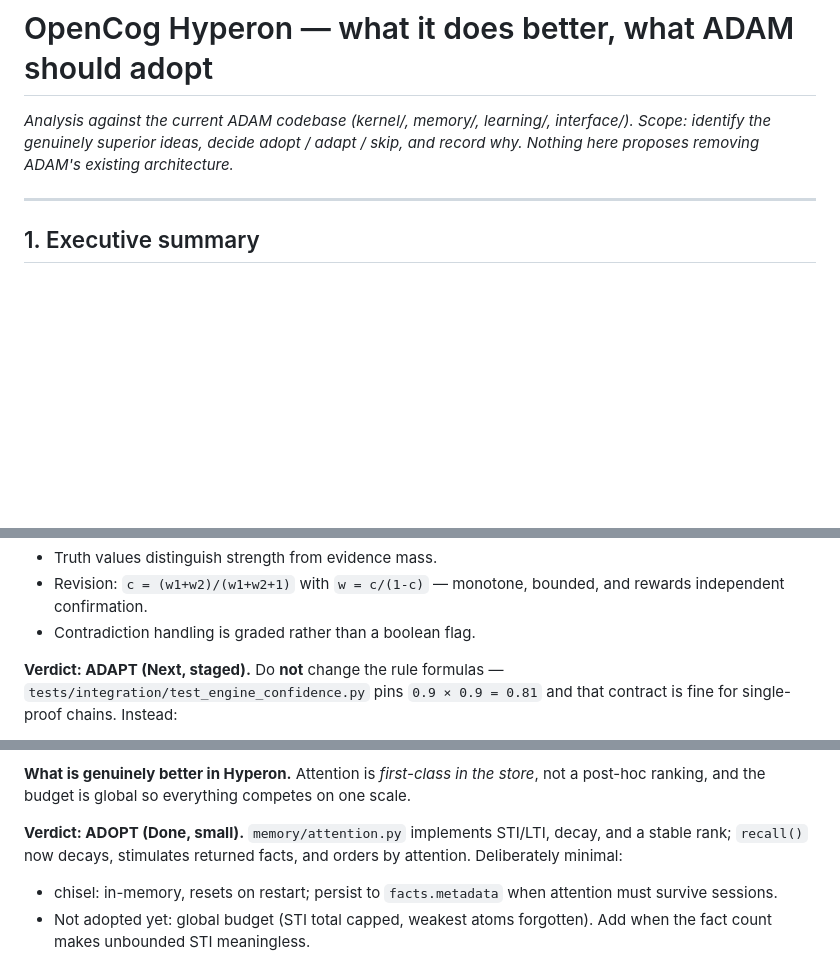
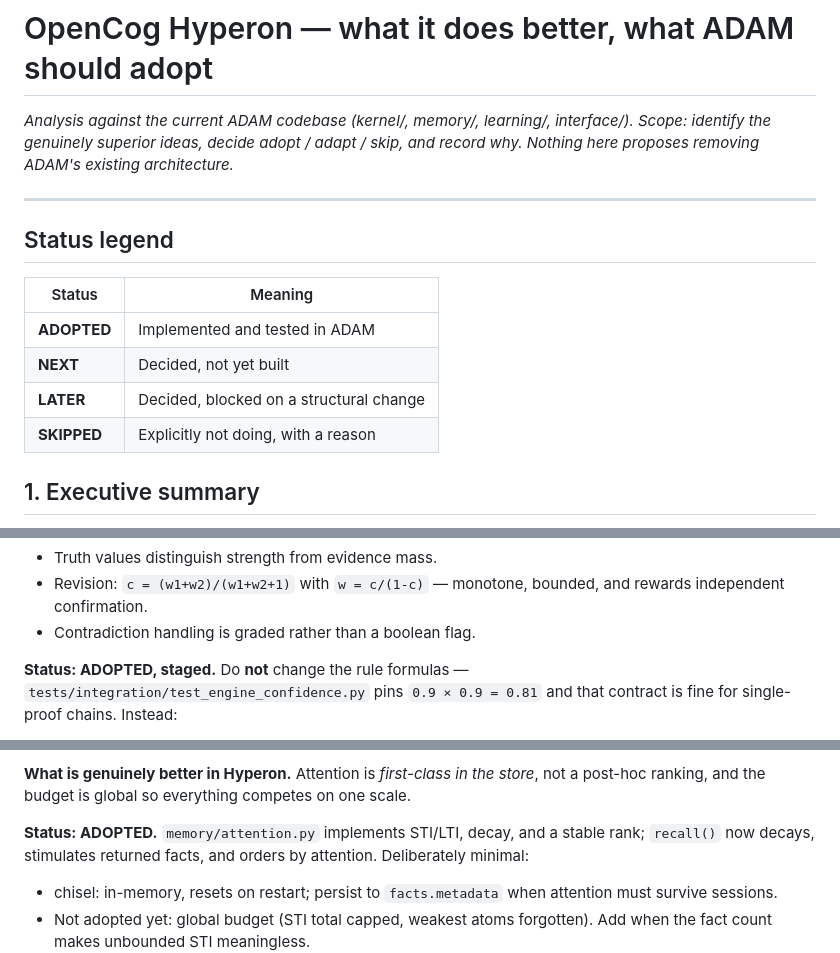
Before and after one commit to AdamMostofi/ADAM, a Markdown page: docs/HYPERON_ANALYSIS.md, 3 parts joined by grey strips. Rendered like a GitHub page; blank space fills up the shorter version.

```diff
--- a/docs/HYPERON_ANALYSIS.md
+++ b/docs/HYPERON_ANALYSIS.md
@@ -6,6 +6,15 @@ adapt / skip, and record why. Nothing here proposes removing ADAM's existing
 architecture.*
 
 ---
+
+## Status legend
+
+| Status | Meaning |
+|---|---|
+| **ADOPTED** | Implemented and tested in ADAM |
+| **NEXT** | Decided, not yet built |
+| **LATER** | Decided, blocked on a structural change |
+| **SKIPPED** | Explicitly not doing, with a reason |
 
 ## 1. Executive summary
 
@@ -167,7 +198,7 @@ So ADAM systematically under-reports confidence when evidence converges.
   and rewards independent confirmation.
 - Contradiction handling is graded rather than a boolean flag.
 
-**Verdict: ADAPT (Next, staged).** Do **not** change the rule formulas —
+**Status: ADOPTED, staged.** Do **not** change the rule formulas —
 `tests/integration/test_engine_confidence.py` pins `0.9 × 0.9 = 0.81` and
 that contract is fine for single-proof chains. Instead:
 
@@ -203,7 +234,7 @@ system currently thinking about".
 store*, not a post-hoc ranking, and the budget is global so everything
 competes on one scale.
 
-**Verdict: ADOPT (Done, small).** `memory/attention.py` implements STI/LTI,
+**Status: ADOPTED.** `memory/attention.py` implements STI/LTI,
 decay, and a stable rank; `recall()` now decays, stimulates returned facts, and
 orders by attention. Deliberately minimal:
 
```
Also changed, not shown: other parts of docs/HYPERON_ANALYSIS.md (+56 -36 lines).
